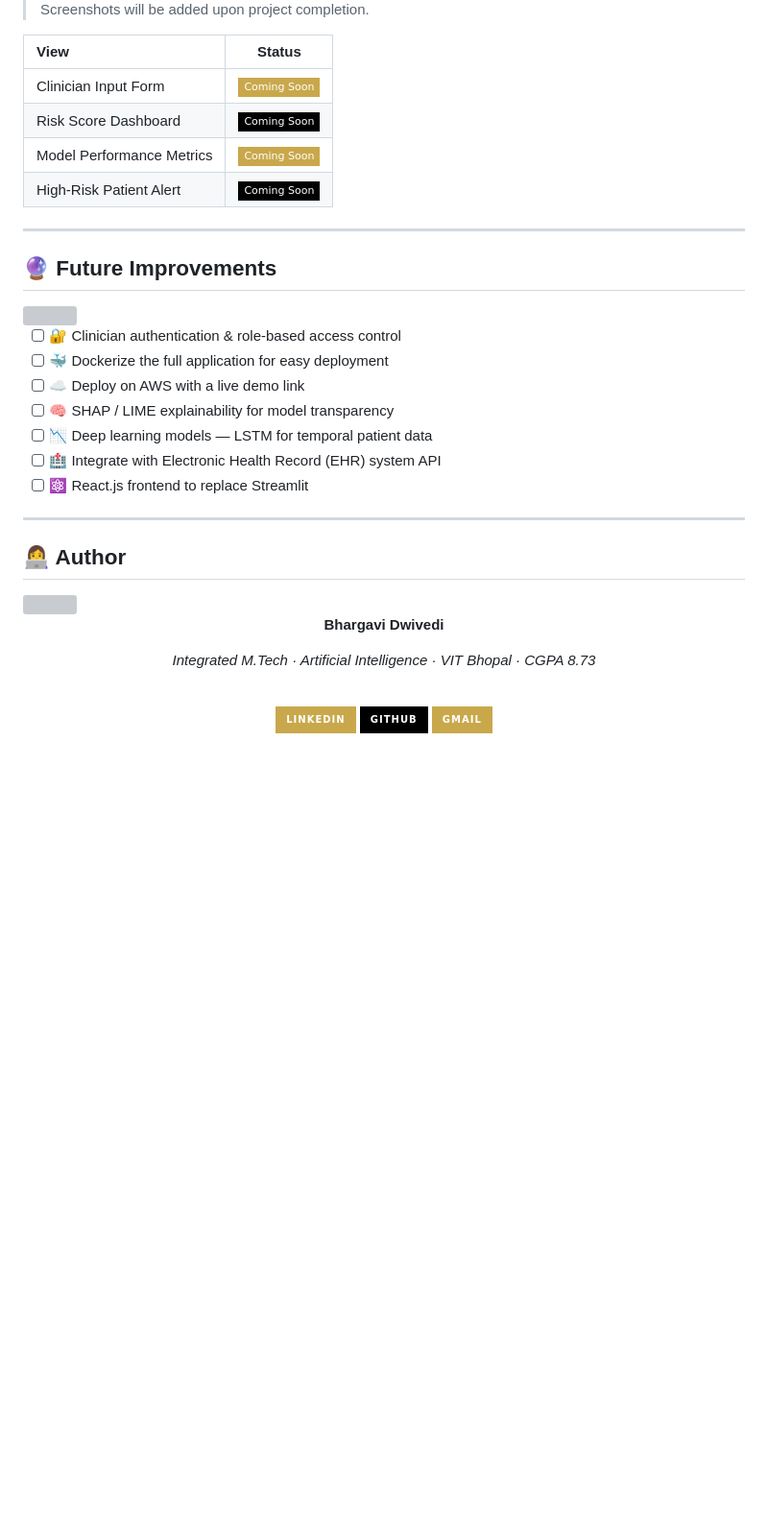
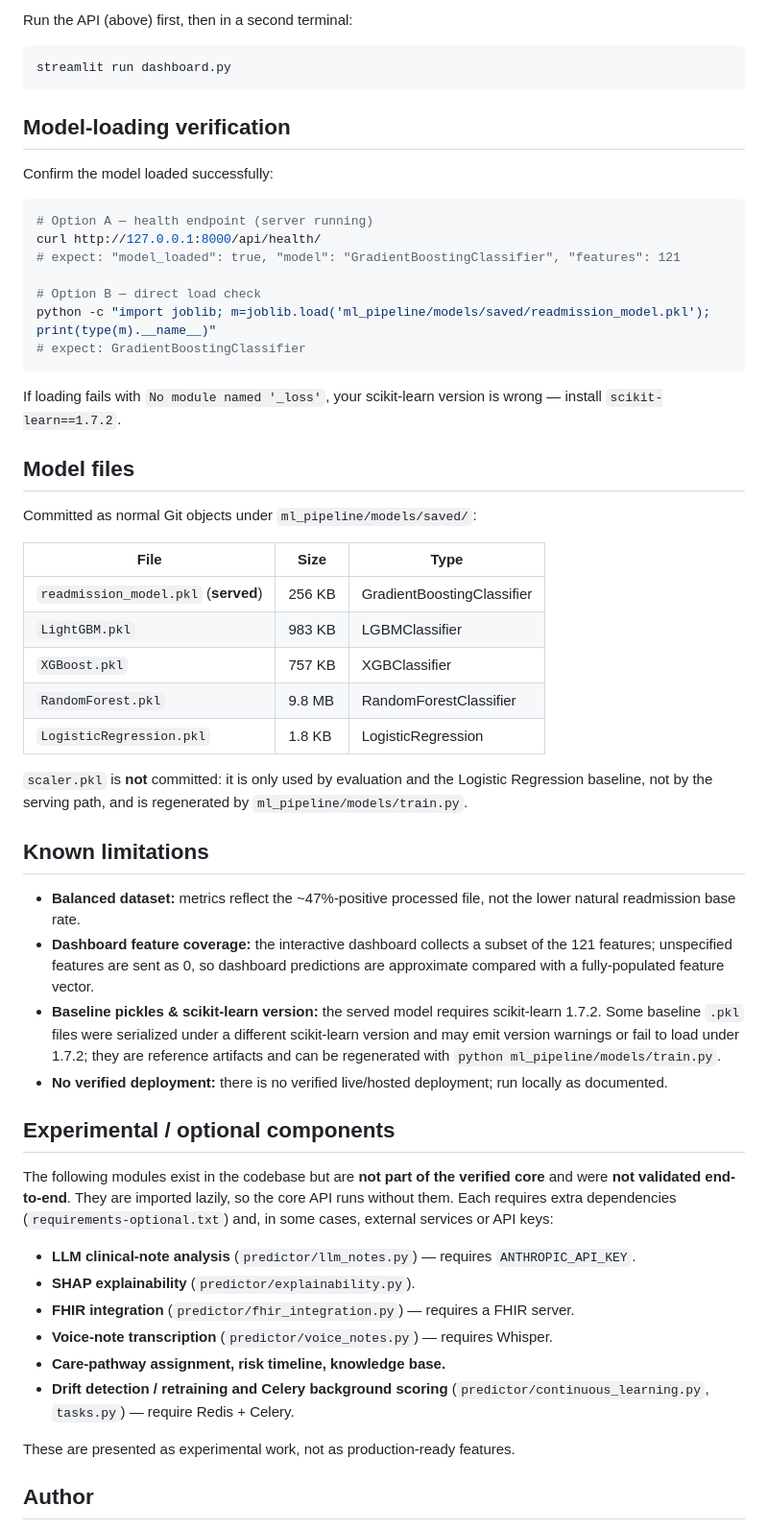
Before and after one commit to bhargavidwivedi/ReVive, a Markdown page: README.md, the part around one of its changes. Shown at 96% size. Drawn GitHub-style; badges without logos; blank space fills up the shorter version; grey boxes are pictures that could not be loaded.

Commit message:
docs: rewrite README to accurately document served GradientBoostingClassifier, verified metrics, model files, versions, run/verify steps, and experimental components

````diff
--- a/README.md
+++ b/README.md
@@ -228,50 +229,75 @@ streamlit run app.py
 
-<br/>
+Run the API (above) first, then in a second terminal:
 
-> Screenshots will be added upon project completion.
+```bash
+streamlit run dashboard.py
+```
 
-| View | Status |
-|:-----|:------:|
-| Clinician Input Form | ![Soon](https://img.shields.io/badge/Coming%20Soon-C9A84C?style=flat-square&labelColor=000000) |
-| Risk Score Dashboard | ![Soon](https://img.shields.io/badge/Coming%20Soon-000000?style=flat-square&labelColor=C9A84C) |
-| Model Performance Metrics | ![Soon](https://img.shields.io/badge/Coming%20Soon-C9A84C?style=flat-square&labelColor=000000) |
-| High-Risk Patient Alert | ![Soon](https://img.shields.io/badge/Coming%20Soon-000000?style=flat-square&labelColor=C9A84C) |
+## Model-loading verification
 
----
+Confirm the model loaded successfully:
 
-## 🔮 Future Improvements
+```bash
+# Option A — health endpoint (server running)
+curl http://127.0.0.1:8000/api/health/
+# expect: "model_loaded": true, "model": "GradientBoostingClassifier", "features": 121
 
-<img src="https://capsule-render.vercel.app/api?type=rect&color=000000&height=18&text=%E2%9C%A6%20%20FUTURE%20IMPROVEMENTS&fontSize=13&fontColor=C9A84C&fontAlign=6&fontAlignY=65" width="100%"/>
+# Option B — direct load check
+python -c "import joblib; m=joblib.load('ml_pipeline/models/saved/readmission_model.pkl'); print(type(m).__name__)"
+# expect: GradientBoostingClassifier
+```
 
-<br/>
+If loading fails with `No module named '_loss'`, your scikit-learn version is
+wrong — install `scikit-learn==1.7.2`.
 
-- [ ] 🔐 Clinician authentication & role-based access control
-- [ ] 🐳 Dockerize the full application for easy deployment
-- [ ] ☁️ Deploy on AWS with a live demo link
-- [ ] 🧠 SHAP / LIME explainability for model transparency
-- [ ] 📉 Deep learning models — LSTM for temporal patient data
-- [ ] 🏥 Integrate with Electronic Health Record (EHR) system API
-- [ ] ⚛️ React.js frontend to replace Streamlit
+## Model files
 
----
+Committed as normal Git objects under `ml_pipeline/models/saved/`:
 
-## 👩‍💻 Author
+| File | Size | Type |
+|---|---|---|
+| `readmission_model.pkl` (**served**) | 256 KB | GradientBoostingClassifier |
+| `LightGBM.pkl` | 983 KB | LGBMClassifier |
+| `XGBoost.pkl` | 757 KB | XGBClassifier |
+| `RandomForest.pkl` | 9.8 MB | RandomForestClassifier |
+| `LogisticRegression.pkl` | 1.8 KB | LogisticRegression |
 
-<img src="https://capsule-render.vercel.app/api?type=rect&color=000000&height=18&text=%E2%9C%A6%20%20AUTHOR&fontSize=13&fontColor=C9A84C&fontAlign=5&fontAlignY=65" width="100%"/>
+`scaler.pkl` is **not** committed: it is only used by evaluation and the
+Logistic Regression baseline, not by the serving path, and is regenerated by
+`ml_pipeline/models/train.py`.
 
-<br/>
+## Known limitations
 
-<div align="center">
+- **Balanced dataset:** metrics reflect the ~47%-positive processed file, not the
+  lower natural readmission base rate.
+- **Dashboard feature coverage:** the interactive dashboard collects a subset of
+  the 121 features; unspecified features are sent as 0, so dashboard predictions
+  are approximate compared with a fully-populated feature vector.
+- **Baseline pickles & scikit-learn version:** the served model requires
+  scikit-learn 1.7.2. Some baseline `.pkl` files were serialized under a
+  different scikit-learn version and may emit version warnings or fail to load
+  under 1.7.2; they are reference artifacts and can be regenerated with
+  `python ml_pipeline/models/train.py`.
+- **No verified deployment:** there is no verified live/hosted deployment; run
+  locally as documented.
 
-**Bhargavi Dwivedi**
+## Experimental / optional components
 
-*Integrated M.Tech · Artificial Intelligence · VIT Bhopal · CGPA 8.73*
+The following modules exist in the codebase but are **not part of the verified
+core** and were **not validated end-to-end**. They are imported lazily, so the
+core API runs without them. Each requires extra dependencies
+(`requirements-optional.txt`) and, in some cases, external services or API keys:
 
-<br/>
+- **LLM clinical-note analysis** (`predictor/llm_notes.py`) — requires
+  `ANTHROPIC_API_KEY`.
+- **SHAP explainability** (`predictor/explainability.py`).
+- **FHIR integration** (`predictor/fhir_integration.py`) — requires a FHIR server.
+- **Voice-note transcription** (`predictor/voice_notes.py`) — requires Whisper.
+- **Care-pathway assignment, risk timeline, knowledge base.**
+- **Drift detection / retraining and Celery background scoring**
+  (`predictor/continuous_learning.py`, `tasks.py`) — require Redis + Celery.
 
-[![LinkedIn](https://img.shields.io/badge/LinkedIn-C9A84C?style=for-the-badge&logo=linkedin&logoColor=000000)](https://www.linkedin.com/in/bhargavi-dwivedi-093620291/)
-[![GitHub](https://img.shields.io/badge/GitHub-000000?style=for-the-badge&logo=github&logoColor=C9A84C)](https://github.com/bhargavidwivedi)
-[![Gmail](https://img.shields.io/badge/Gmail-C9A84C?style=for-the-badge&logo=gmail&logoColor=000000)](mailto:bhargavidwivedi56@gmail.com)
+These are presented as experimental work, not as production-ready features.
 
-</div>
+## Author
 
````
Also changed, not shown: other parts of README.md (+190 -191 lines).
